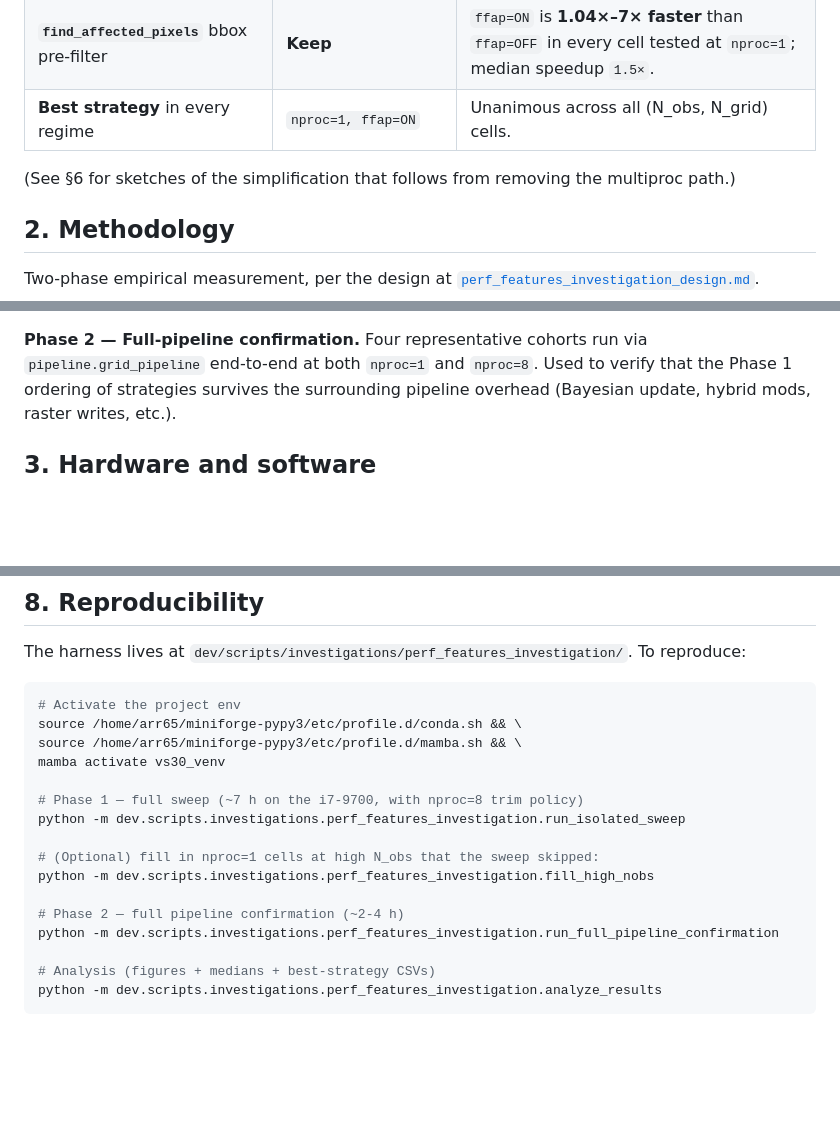
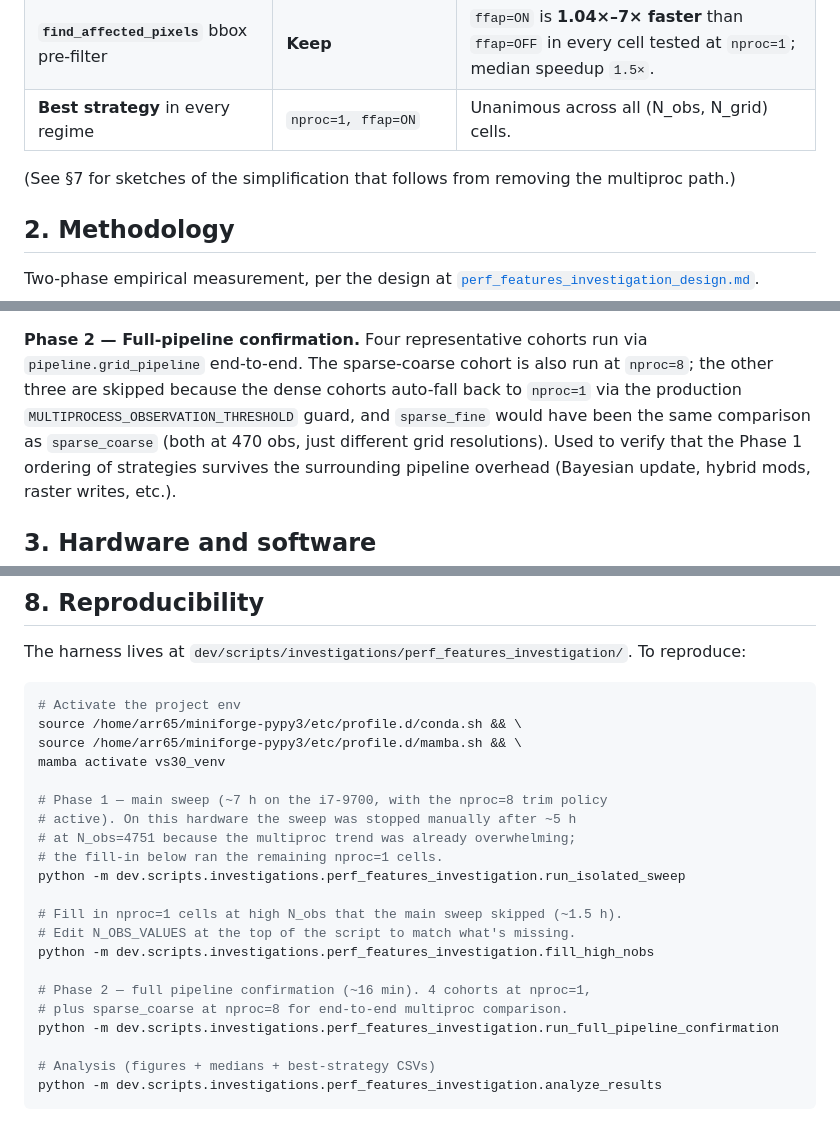
Before and after one commit to ucgmsim/Vs30, a Markdown page: dev/docs/perf_features_investigation_findings.md, 3 parts joined by grey strips. GitHub-like rendering; blank space fills up the shorter version.

Commit message:
docs(perf-investigation): minor fixes from final review
- Section 1 cross-ref pointed to wrong section (§6 -> §7).
- Section 2 methodology paragraph still described Phase 2 as "all
  cohorts at both nproc"; updated to match the slimmed run.
- Section 8 reproducibility times made more accurate (5h main sweep
  + 1.5h fill-in + 16min Phase 2 instead of 7h + 2-4h).

Co-Authored-By: Claude Opus 4.7 (1M context) <noreply@anthropic.com>

```diff
--- a/dev/docs/perf_features_investigation_findings.md
+++ b/dev/docs/perf_features_investigation_findings.md
@@ -15,7 +15,7 @@ across a wide parameter sweep:
 | **`find_affected_pixels`** bbox pre-filter | **Keep** | `ffap=ON` is **1.04×–7× faster** than `ffap=OFF` in every cell tested at `nproc=1`; median speedup `1.5×`. |
 | **Best strategy** in every regime | `nproc=1, ffap=ON` | Unanimous across all (N_obs, N_grid) cells. |
 
-(See §6 for sketches of the simplification that follows from removing the
+(See §7 for sketches of the simplification that follows from removing the
 multiproc path.)
 
 ## 2. Methodology
@@ -47,7 +47,11 @@ from any observation, a side-effect of the `MIN_DIST_ENFORCED=0.1` clamp inside
 `exponential_correlation_function`. This is a separate observation; see §7).
 
 **Phase 2 — Full-pipeline confirmation.** Four representative cohorts run via
-`pipeline.grid_pipeline` end-to-end at both `nproc=1` and `nproc=8`. Used to
+`pipeline.grid_pipeline` end-to-end. The sparse-coarse cohort is also run at
+`nproc=8`; the other three are skipped because the dense cohorts auto-fall
+back to `nproc=1` via the production `MULTIPROCESS_OBSERVATION_THRESHOLD`
+guard, and `sparse_fine` would have been the same comparison as
+`sparse_coarse` (both at 470 obs, just different grid resolutions). Used to
 verify that the Phase 1 ordering of strategies survives the surrounding
 pipeline overhead (Bayesian update, hybrid mods, raster writes, etc.).
 
@@ -279,13 +283,18 @@ source /home/arr65/miniforge-pypy3/etc/profile.d/conda.sh && \
 source /home/arr65/miniforge-pypy3/etc/profile.d/mamba.sh && \
 mamba activate vs30_venv
 
-# Phase 1 — full sweep (~7 h on the i7-9700, with nproc=8 trim policy)
+# Phase 1 — main sweep (~7 h on the i7-9700, with the nproc=8 trim policy
+# active). On this hardware the sweep was stopped manually after ~5 h
+# at N_obs=4751 because the multiproc trend was already overwhelming;
+# the fill-in below ran the remaining nproc=1 cells.
 python -m dev.scripts.investigations.perf_features_investigation.run_isolated_sweep
 
-# (Optional) fill in nproc=1 cells at high N_obs that the sweep skipped:
+# Fill in nproc=1 cells at high N_obs that the main sweep skipped (~1.5 h).
+# Edit N_OBS_VALUES at the top of the script to match what's missing.
 python -m dev.scripts.investigations.perf_features_investigation.fill_high_nobs
 
-# Phase 2 — full pipeline confirmation (~2-4 h)
+# Phase 2 — full pipeline confirmation (~16 min). 4 cohorts at nproc=1,
+# plus sparse_coarse at nproc=8 for end-to-end multiproc comparison.
 python -m dev.scripts.investigations.perf_features_investigation.run_full_pipeline_confirmation
 
 # Analysis (figures + medians + best-strategy CSVs)
```
